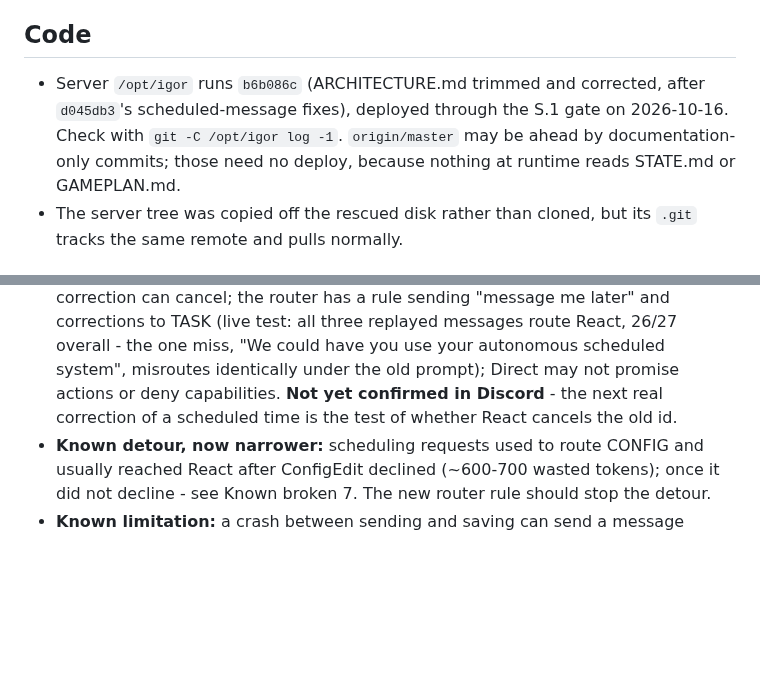
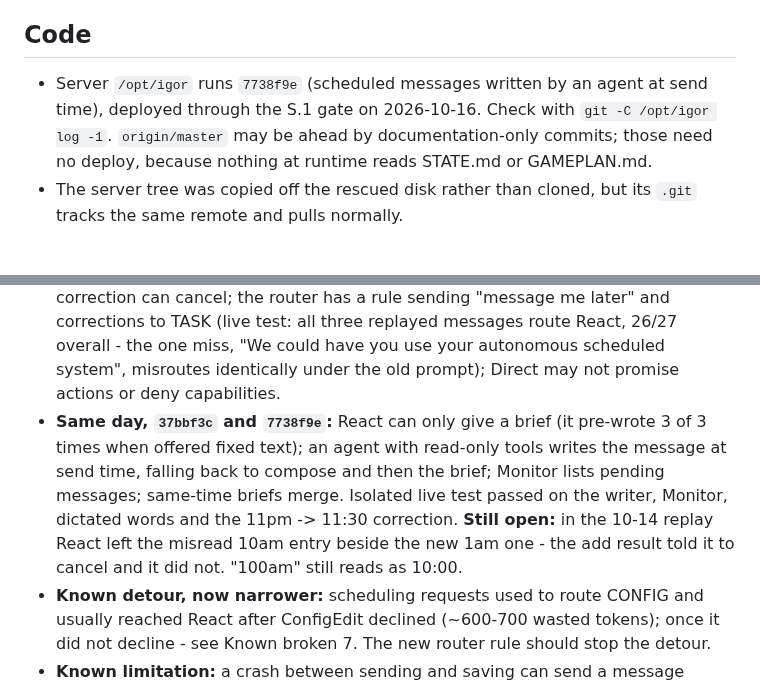
Before and after one commit to neoprimlabs/I.G.O.R., a Markdown page: STATE.md, 2 parts joined by grey strips. Drawn GitHub-style; blank space fills up the shorter version.

Commit message:
STATE: scheduled messages now agent-written at send time; one gap open
Co-Authored-By: Claude Opus 5.5 (1M context) <noreply@anthropic.com>

```diff
--- a/STATE.md
+++ b/STATE.md
@@ -17,8 +17,8 @@ Last updated: **2026-10-16**
 
 ## Code
 
-- Server `/opt/igor` runs `b6b086c` (ARCHITECTURE.md trimmed and corrected, after
-  `d045db3`'s scheduled-message fixes), deployed through the S.1 gate on 2026-10-16. Check with `git -C /opt/igor log -1`. `origin/master` may be ahead by documentation-only
+- Server `/opt/igor` runs `7738f9e` (scheduled messages written by an agent at send
+  time), deployed through the S.1 gate on 2026-10-16. Check with `git -C /opt/igor log -1`. `origin/master` may be ahead by documentation-only
   commits; those need no deploy, because nothing at runtime reads STATE.md or
   GAMEPLAN.md.
 - The server tree was copied off the rescued disk rather than cloned, but its
@@ -634,8 +634,14 @@ marked failed for a human.
   and corrections to TASK (live test: all three replayed messages route React, 26/27
   overall - the one miss, "We could have you use your autonomous scheduled system",
   misroutes identically under the old prompt); Direct may not promise actions or
-  deny capabilities. **Not yet confirmed in Discord** - the next real correction of
-  a scheduled time is the test of whether React cancels the old id.
+  deny capabilities.
+- **Same day, `37bbf3c` and `7738f9e`:** React can only give a brief (it pre-wrote
+  3 of 3 times when offered fixed text); an agent with read-only tools writes the
+  message at send time, falling back to compose and then the brief; Monitor lists
+  pending messages; same-time briefs merge. Isolated live test passed on the
+  writer, Monitor, dictated words and the 11pm -> 11:30 correction. **Still open:**
+  in the 10-14 replay React left the misread 10am entry beside the new 1am one -
+  the add result told it to cancel and it did not. "100am" still reads as 10:00.
 - **Known detour, now narrower:** scheduling requests used to route CONFIG and
   usually reached React after ConfigEdit declined (~600-700 wasted tokens); once it
   did not decline - see Known broken 7. The new router rule should stop the detour.
```
